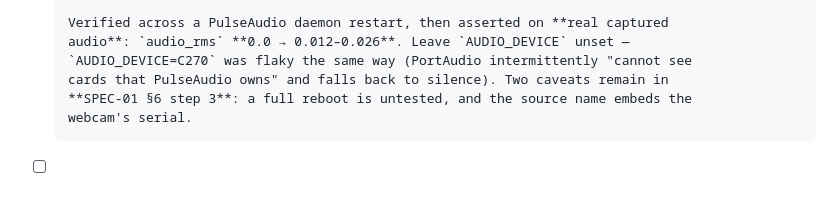
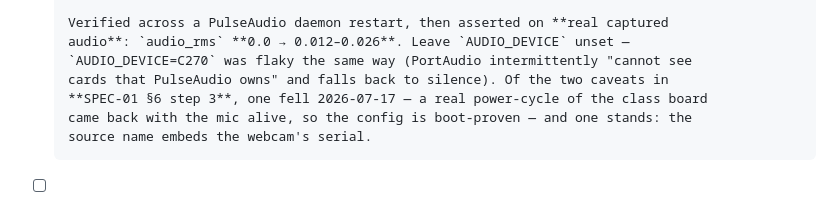
Before and after one commit to jeffrymahbuubi/edge_workshop_camera, a Markdown page: docs/specs/SPEC-02-relay-and-edge.md, the part around the change. Drawn GitHub-style.

Commit message:
SPEC-02 hears that the reboot caveat fell
Its cross-reference to SPEC-01 s6 step 3 still counted two caveats;
the power-cycle on the class board settled one. The serial-string
caveat stands.

```diff
--- a/docs/specs/SPEC-02-relay-and-edge.md
+++ b/docs/specs/SPEC-02-relay-and-edge.md
@@ -351,9 +351,10 @@ pactl set-default-source alsa_input.usb-046d_C270_HD_WEBCAM_200901010001-02.anal
       Verified across a PulseAudio daemon restart, then asserted on **real captured
       audio**: `audio_rms` **0.0 → 0.012–0.026**. Leave `AUDIO_DEVICE` unset —
       `AUDIO_DEVICE=C270` was flaky the same way (PortAudio intermittently "cannot see
-      cards that PulseAudio owns" and falls back to silence). Two caveats remain in
-      **SPEC-01 §6 step 3**: a full reboot is untested, and the source name embeds the
-      webcam's serial.
+      cards that PulseAudio owns" and falls back to silence). Of the two caveats in
+      **SPEC-01 §6 step 3**, one fell 2026-07-17 — a real power-cycle of the class board
+      came back with the mic alive, so the config is boot-proven — and one stands: the
+      source name embeds the webcam's serial.
 - [ ] Retune `LOUD_RMS_THRESH` (0.05). Measured ambient ≈ **0.017–0.045** — the C270's
       gain is high. Speech reads ~0.098, so 0.05 does separate them, but the margin is
       thin and the room will be noisy on the day. **Now runtime-tunable from the dashboard
```
